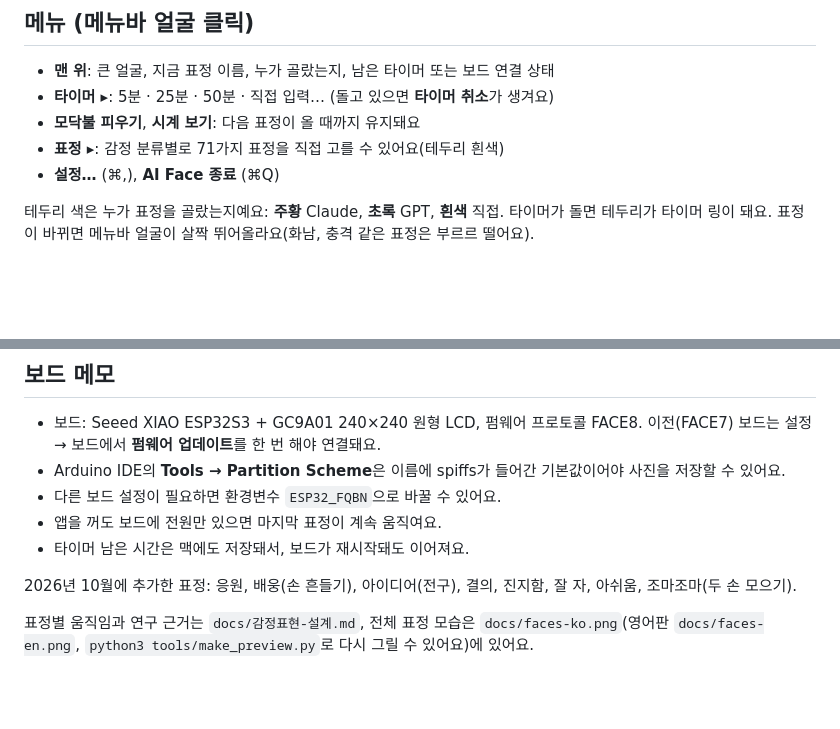
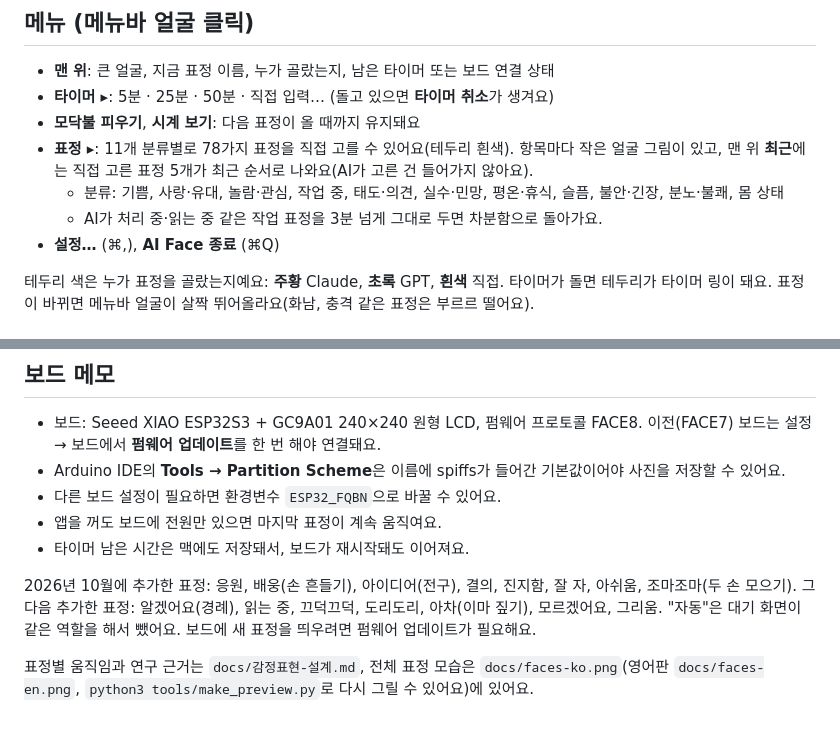
Before and after one commit to jason401/ai-face, a Markdown page: docs/사용방법.md, 2 parts joined by grey strips. Rendered like a GitHub page; blank space fills up the shorter version.

```diff
--- a/docs/사용방법.md
+++ b/docs/사용방법.md
@@ -25,7 +25,9 @@ AI Face가 **켜져 있을 때만** 표정이 바뀌어요. 앱이 꺼져 있으
 - **맨 위**: 큰 얼굴, 지금 표정 이름, 누가 골랐는지, 남은 타이머 또는 보드 연결 상태
 - **타이머 ▸**: 5분 · 25분 · 50분 · 직접 입력… (돌고 있으면 **타이머 취소**가 생겨요)
 - **모닥불 피우기**, **시계 보기**: 다음 표정이 올 때까지 유지돼요
-- **표정 ▸**: 감정 분류별로 71가지 표정을 직접 고를 수 있어요(테두리 흰색)
+- **표정 ▸**: 11개 분류별로 78가지 표정을 직접 고를 수 있어요(테두리 흰색). 항목마다 작은 얼굴 그림이 있고, 맨 위 **최근**에는 직접 고른 표정 5개가 최근 순서로 나와요(AI가 고른 건 들어가지 않아요).
+  - 분류: 기쁨, 사랑·유대, 놀람·관심, 작업 중, 태도·의견, 실수·민망, 평온·휴식, 슬픔, 불안·긴장, 분노·불쾌, 몸 상태
+  - AI가 처리 중·읽는 중 같은 작업 표정을 3분 넘게 그대로 두면 차분함으로 돌아가요.
 - **설정…** (⌘,), **AI Face 종료** (⌘Q)
 
 테두리 색은 누가 표정을 골랐는지예요: **주황** Claude, **초록** GPT, **흰색** 직접. 타이머가 돌면 테두리가 타이머 링이 돼요. 표정이 바뀌면 메뉴바 얼굴이 살짝 뛰어올라요(화남, 충격 같은 표정은 부르르 떨어요).
@@ -91,5 +93,6 @@ AI가 쓸 수 있는 도구: `set_expression`(표정), `get_expression`(지금
 - 타이머 남은 시간은 맥에도 저장돼서, 보드가 재시작돼도 이어져요.
 
 2026년 10월에 추가한 표정: 응원, 배웅(손 흔들기), 아이디어(전구), 결의, 진지함, 잘 자, 아쉬움, 조마조마(두 손 모으기).
+그다음 추가한 표정: 알겠어요(경례), 읽는 중, 끄덕끄덕, 도리도리, 아차(이마 짚기), 모르겠어요, 그리움. "자동"은 대기 화면이 같은 역할을 해서 뺐어요. 보드에 새 표정을 띄우려면 펌웨어 업데이트가 필요해요.
 
 표정별 움직임과 연구 근거는 `docs/감정표현-설계.md`, 전체 표정 모습은 `docs/faces-ko.png`(영어판 `docs/faces-en.png`, `python3 tools/make_preview.py`로 다시 그릴 수 있어요)에 있어요.
```
Also changed, not shown: README.md (+6 -6 lines), docs/faces-en.png, docs/faces-ko.png, 15 other files.
